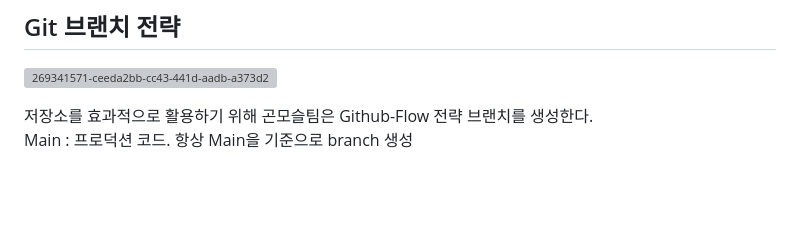
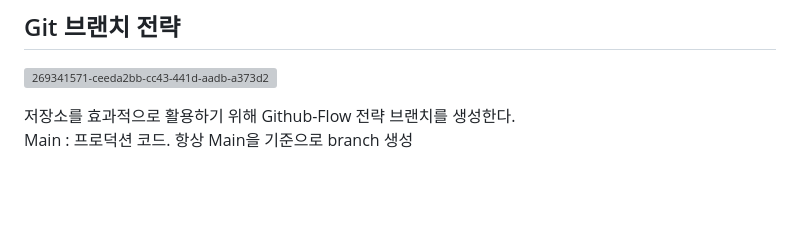
Before and after one commit to SongEH/FinalProject, a Markdown page: README.md, the part around the change. GitHub-like rendering; grey boxes are pictures that could not be loaded.

```diff
--- a/README.md
+++ b/README.md
@@ -71,7 +71,7 @@ https://www.erdcloud.com/d/cd5tCqegTyFd9srKc
 ## Git 브랜치 전략
 ![269341571-ceeda2bb-cc43-441d-aadb-a373d2e53c33](https://github.com/user-attachments/assets/5eb190ce-eff2-47df-94ad-1a056969cd55)
 
-저장소를 효과적으로 활용하기 위해 곤모슬팀은 Github-Flow 전략 브랜치를 생성한다.<br>
+저장소를 효과적으로 활용하기 위해 Github-Flow 전략 브랜치를 생성한다.<br>
 Main : 프로덕션 코드. 항상 Main을 기준으로 branch 생성<br>
 <br>
 <br>
```
